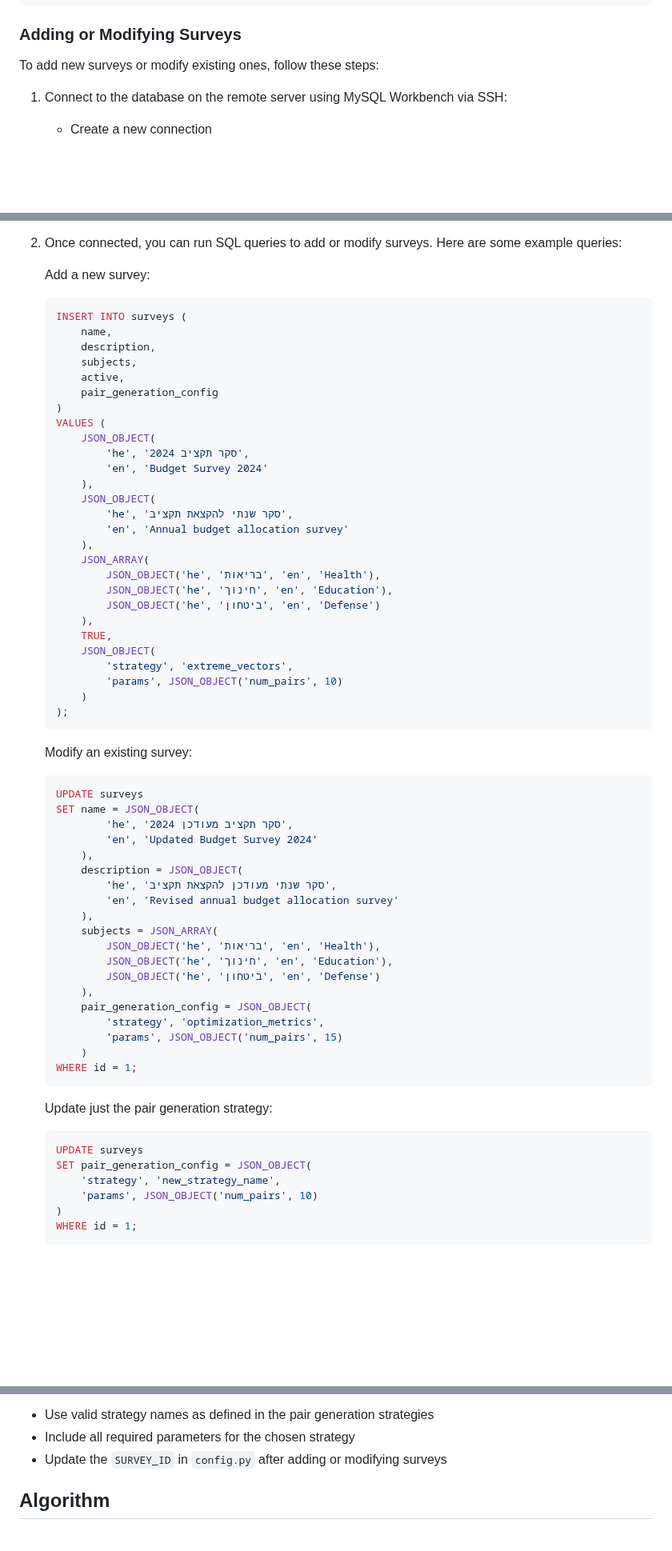
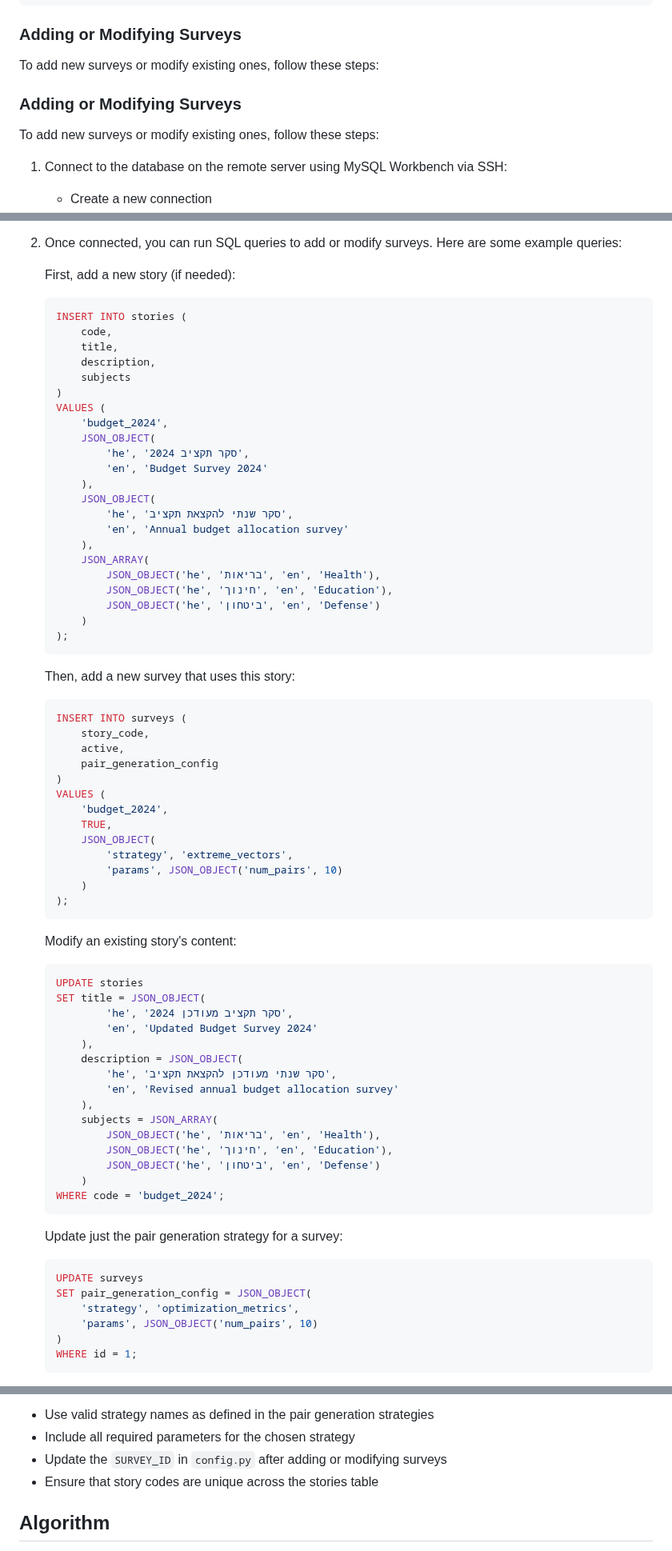
Before and after one commit to ariel-research/budget-survey, a Markdown page: README.md, 3 parts joined by grey strips. Shown at 80% size. GitHub-like rendering; blank space fills up the shorter version.

````diff
--- a/README.md
+++ b/README.md
@@ -473,6 +473,9 @@ SURVEY_ID = 1  # Change this to the desired survey ID
 ### Adding or Modifying Surveys
 To add new surveys or modify existing ones, follow these steps:
 
+### Adding or Modifying Surveys
+To add new surveys or modify existing ones, follow these steps:
+
 1. Connect to the database on the remote server using MySQL Workbench via SSH:
    - Create a new connection
    - Choose "Standard TCP/IP over SSH" as the connection method
@@ -486,16 +489,16 @@ To add new surveys or modify existing ones, follow these steps:
 
 2. Once connected, you can run SQL queries to add or modify surveys. Here are some example queries:
 
-   Add a new survey:
+   First, add a new story (if needed):
    ```sql
-   INSERT INTO surveys (
-       name,
+   INSERT INTO stories (
+       code,
+       title,
        description,
-       subjects,
-       active,
-       pair_generation_config
+       subjects
    )
    VALUES (
+       'budget_2024',
        JSON_OBJECT(
            'he', 'סקר תקציב 2024',
            'en', 'Budget Survey 2024'
@@ -508,7 +511,19 @@ To add new surveys or modify existing ones, follow these steps:
            JSON_OBJECT('he', 'בריאות', 'en', 'Health'),
            JSON_OBJECT('he', 'חינוך', 'en', 'Education'),
            JSON_OBJECT('he', 'ביטחון', 'en', 'Defense')
-       ),
+       )
+   );
+   ```
+
+   Then, add a new survey that uses this story:
+   ```sql
+   INSERT INTO surveys (
+       story_code,
+       active,
+       pair_generation_config
+   )
+   VALUES (
+       'budget_2024',
        TRUE,
        JSON_OBJECT(
            'strategy', 'extreme_vectors',
@@ -517,10 +532,10 @@ To add new surveys or modify existing ones, follow these steps:
    );
    ```
 
-   Modify an existing survey:
+   Modify an existing story's content:
    ```sql
-   UPDATE surveys
-   SET name = JSON_OBJECT(
+   UPDATE stories
+   SET title = JSON_OBJECT(
            'he', 'סקר תקציב מעודכן 2024',
            'en', 'Updated Budget Survey 2024'
        ),
@@ -532,19 +547,15 @@ To add new surveys or modify existing ones, follow these steps:
            JSON_OBJECT('he', 'בריאות', 'en', 'Health'),
            JSON_OBJECT('he', 'חינוך', 'en', 'Education'),
            JSON_OBJECT('he', 'ביטחון', 'en', 'Defense')
-       ),
-       pair_generation_config = JSON_OBJECT(
-           'strategy', 'optimization_metrics',
-           'params', JSON_OBJECT('num_pairs', 15)
        )
-   WHERE id = 1;
+   WHERE code = 'budget_2024';
    ```
 
-   Update just the pair generation strategy:
+   Update just the pair generation strategy for a survey:
    ```sql
    UPDATE surveys
    SET pair_generation_config = JSON_OBJECT(
-       'strategy', 'new_strategy_name',
+       'strategy', 'optimization_metrics',
        'params', JSON_OBJECT('num_pairs', 10)
    )
    WHERE id = 1;
@@ -561,6 +572,7 @@ Remember to:
 - Use valid strategy names as defined in the pair generation strategies
 - Include all required parameters for the chosen strategy
 - Update the `SURVEY_ID` in `config.py` after adding or modifying surveys
+- Ensure that story codes are unique across the stories table
 
 ## Algorithm
 The core algorithm of this application is implemented in the `generate_user_example` function. The function generates a graph based on the user's optimal budget allocation, creating comparison pairs that optimize for both difference and ratio.
````
